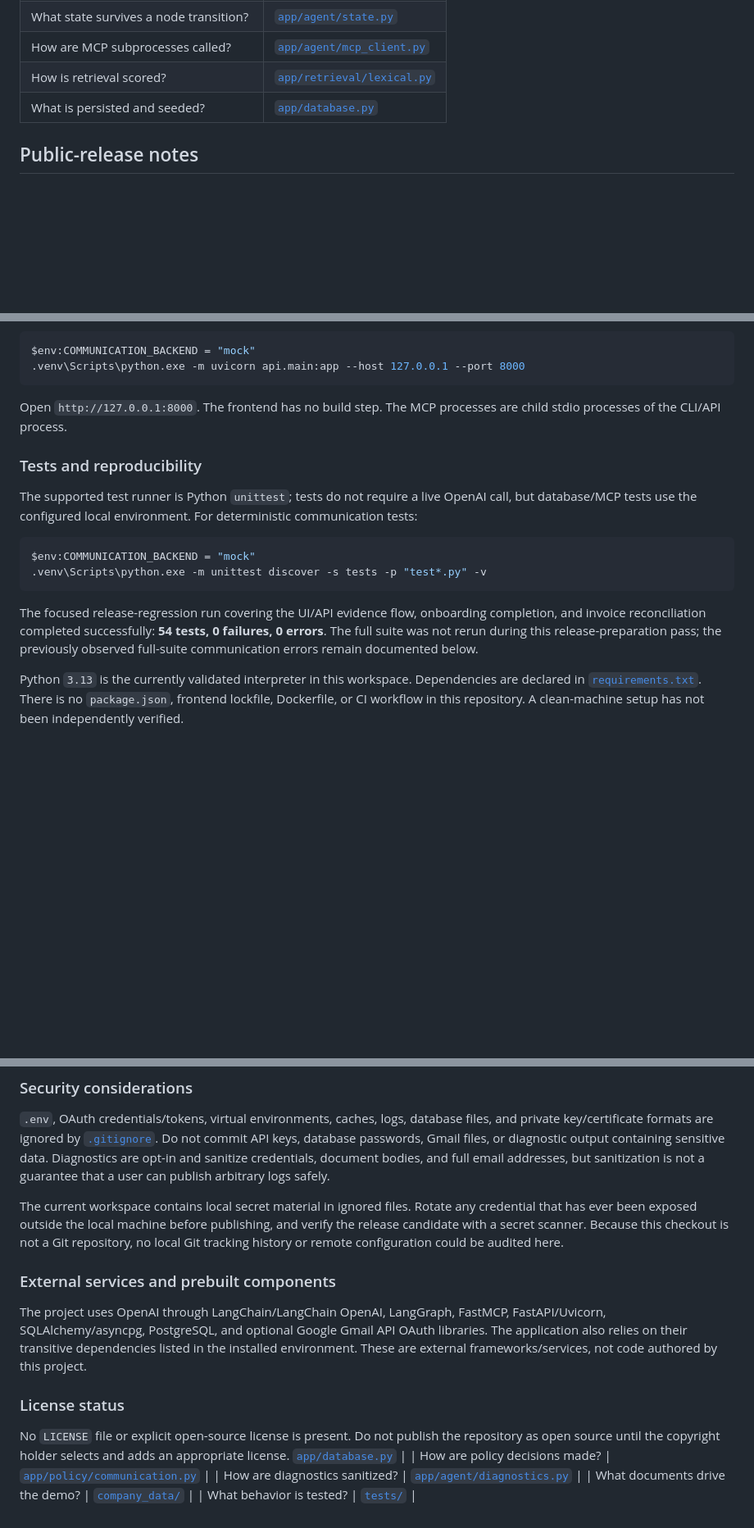
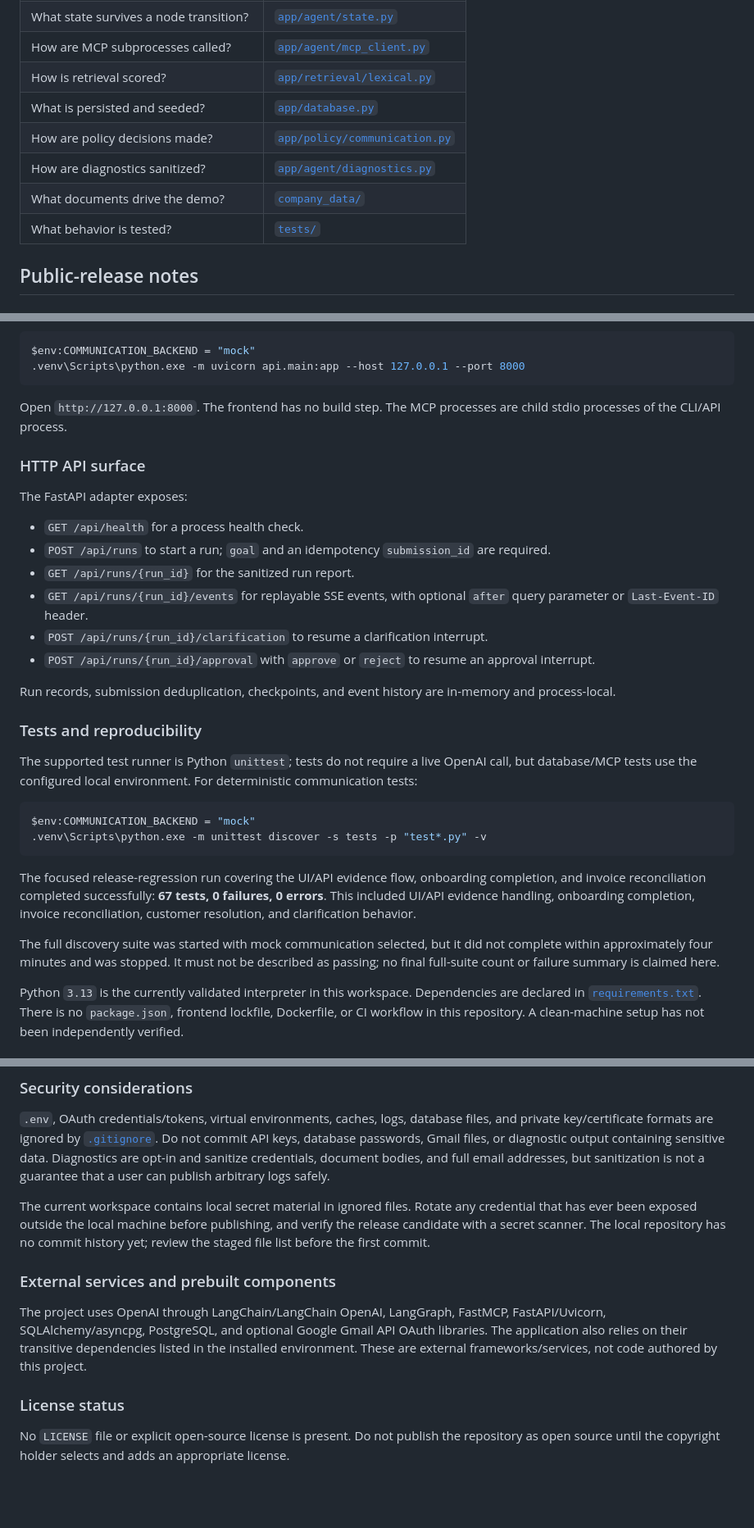
Before and after one commit to Sarada123-eng/NorthStar-Autonomous-Agent, a Markdown page: README.md, 3 parts joined by grey strips. Shown at 82% size. Rendered like a GitHub page; blank space fills up the shorter version.

```diff
--- a/README.md
+++ b/README.md
@@ -416,6 +416,10 @@ The CLI remains available independently through `python -m app.main ...`.
 | How are MCP subprocesses called? | [`app/agent/mcp_client.py`](app/agent/mcp_client.py) |
 | How is retrieval scored? | [`app/retrieval/lexical.py`](app/retrieval/lexical.py) |
 | What is persisted and seeded? | [`app/database.py`](app/database.py) |
+| How are policy decisions made? | [`app/policy/communication.py`](app/policy/communication.py) |
+| How are diagnostics sanitized? | [`app/agent/diagnostics.py`](app/agent/diagnostics.py) |
+| What documents drive the demo? | [`company_data/`](company_data) |
+| What behavior is tested? | [`tests/`](tests) |
 
 ## Public-release notes
 
@@ -506,6 +510,23 @@ $env:COMMUNICATION_BACKEND = "mock"
 Open `http://127.0.0.1:8000`. The frontend has no build step. The MCP
 processes are child stdio processes of the CLI/API process.
 
+### HTTP API surface
+
+The FastAPI adapter exposes:
+
+- `GET /api/health` for a process health check.
+- `POST /api/runs` to start a run; `goal` and an idempotency
+  `submission_id` are required.
+- `GET /api/runs/{run_id}` for the sanitized run report.
+- `GET /api/runs/{run_id}/events` for replayable SSE events, with optional
+  `after` query parameter or `Last-Event-ID` header.
+- `POST /api/runs/{run_id}/clarification` to resume a clarification interrupt.
+- `POST /api/runs/{run_id}/approval` with `approve` or `reject` to resume an
+  approval interrupt.
+
+Run records, submission deduplication, checkpoints, and event history are
+in-memory and process-local.
+
 ### Tests and reproducibility
 
 The supported test runner is Python `unittest`; tests do not require a live
@@ -519,9 +540,14 @@ $env:COMMUNICATION_BACKEND = "mock"
 
 The focused release-regression run covering the UI/API evidence flow,
 onboarding completion, and invoice reconciliation completed successfully:
-**54 tests, 0 failures, 0 errors**. The full suite was not rerun during this
-release-preparation pass; the previously observed full-suite communication
-errors remain documented below.
+**67 tests, 0 failures, 0 errors**. This included UI/API evidence handling,
+onboarding completion, invoice reconciliation, customer resolution, and
+clarification behavior.
+
+The full discovery suite was started with mock communication selected, but it
+did not complete within approximately four minutes and was stopped. It must
+not be described as passing; no final full-suite count or failure summary is
+claimed here.
 
 Python `3.13` is the currently validated interpreter in this workspace.
 Dependencies are declared in [`requirements.txt`](requirements.txt). There is
@@ -555,9 +581,9 @@ that a user can publish arbitrary logs safely.
 
 The current workspace contains local secret material in ignored files. Rotate
 any credential that has ever been exposed outside the local machine before
-publishing, and verify the release candidate with a secret scanner. Because
-this checkout is not a Git repository, no local Git tracking history or remote
-configuration could be audited here.
+publishing, and verify the release candidate with a secret scanner. The local
+repository has no commit history yet; review the staged file list before the
+first commit.
 
 ### External services and prebuilt components
 
@@ -571,8 +597,4 @@ frameworks/services, not code authored by this project.
 
 No `LICENSE` file or explicit open-source license is present. Do not publish
 the repository as open source until the copyright holder selects and adds an
-appropriate license. [`app/database.py`](app/database.py) |
-| How are policy decisions made? | [`app/policy/communication.py`](app/policy/communication.py) |
-| How are diagnostics sanitized? | [`app/agent/diagnostics.py`](app/agent/diagnostics.py) |
-| What documents drive the demo? | [`company_data/`](company_data) |
-| What behavior is tested? | [`tests/`](tests) |
+appropriate license.
```
